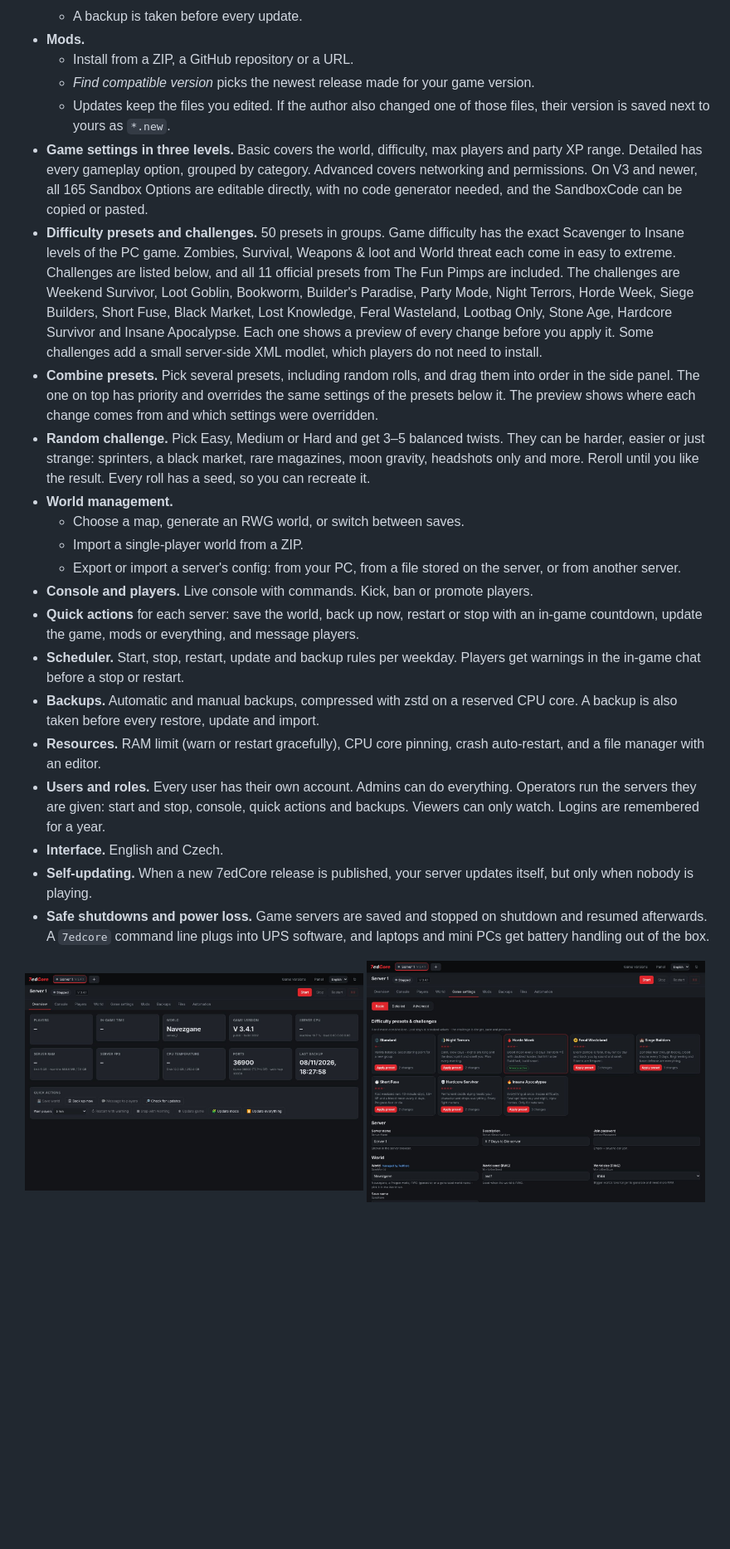
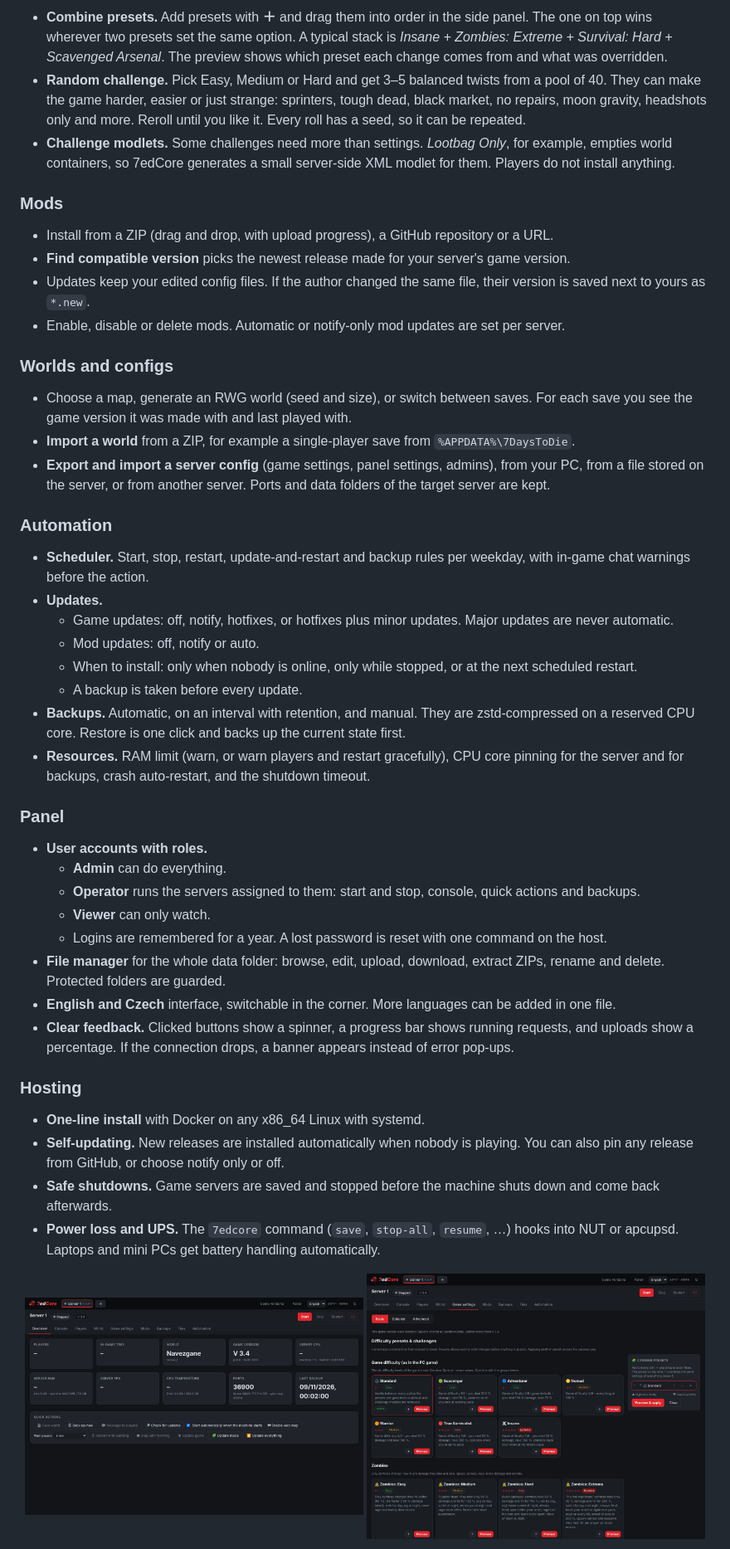
Before and after one commit to Koberecnikos/7edCore, a Markdown page: README.md, the part around one of its changes. Shown at 83% size. Rendered like a GitHub page; pictures changed too: docs/screenshot-overview.jpg, docs/screenshot-settings.jpg; blank space fills up the shorter version.

Commit message:
README: full feature overview, repository layout, new screenshots
Co-Authored-By: Claude Opus 5.5 <noreply@anthropic.com>
Claude-Session: https://claude.ai/code/session_0181yVf7NmNxz71g3zciy3b8

```diff
--- a/README.md
+++ b/README.md
@@ -21,24 +47,42 @@ Several servers on one machine, each with its own game version, mods, backups an
+- **Combine presets.** Add presets with **＋** and drag them into order in the side panel. The one on top wins wherever two presets set the same option. A typical stack is *Insane + Zombies: Extreme + Survival: Hard + Scavenged Arsenal*. The preview shows which preset each change comes from and what was overridden.
+- **Random challenge.** Pick Easy, Medium or Hard and get 3–5 balanced twists from a pool of 40. They can make the game harder, easier or just strange: sprinters, tough dead, black market, no repairs, moon gravity, headshots only and more. Reroll until you like it. Every roll has a seed, so it can be repeated.
+- **Challenge modlets.** Some challenges need more than settings. *Lootbag Only*, for example, empties world containers, so 7edCore generates a small server-side XML modlet for them. Players do not install anything.
+
+### Mods
+- Install from a ZIP (drag and drop, with upload progress), a GitHub repository or a URL.
+- **Find compatible version** picks the newest release made for your server's game version.
+- Updates keep your edited config files. If the author changed the same file, their version is saved next to yours as `*.new`.
+- Enable, disable or delete mods. Automatic or notify-only mod updates are set per server.
+
+### Worlds and configs
+- Choose a map, generate an RWG world (seed and size), or switch between saves. For each save you see the game version it was made with and last played with.
+- **Import a world** from a ZIP, for example a single-player save from `%APPDATA%\7DaysToDie`.
+- **Export and import a server config** (game settings, panel settings, admins), from your PC, from a file stored on the server, or from another server. Ports and data folders of the target server are kept.
+
+### Automation
+- **Scheduler.** Start, stop, restart, update-and-restart and backup rules per weekday, with in-game chat warnings before the action.
+- **Updates.**
+  - Game updates: off, notify, hotfixes, or hotfixes plus minor updates. Major updates are never automatic.
+  - Mod updates: off, notify or auto.
+  - When to install: only when nobody is online, only while stopped, or at the next scheduled restart.
   - A backup is taken before every update.
-- **Mods.**
-  - Install from a ZIP, a GitHub repository or a URL.
-  - *Find compatible version* picks the newest release made for your game version.
-  - Updates keep the files you edited. If the author also changed one of those files, their version is saved next to yours as `*.new`.
-- **Game settings in three levels.** Basic covers the world, difficulty, max players and party XP range. Detailed has every gameplay option, grouped by category. Advanced covers networking and permissions. On V3 and newer, all 165 Sandbox Options are editable directly, with no code generator needed, and the SandboxCode can be copied or pasted.
-- **Difficulty presets and challenges.** 50 presets in groups. Game difficulty has the exact Scavenger to Insane levels of the PC game. Zombies, Survival, Weapons & loot and World threat each come in easy to extreme. Challenges are listed below, and all 11 official presets from The Fun Pimps are included. The challenges are Weekend Survivor, Loot Goblin, Bookworm, Builder's Paradise, Party Mode, Night Terrors, Horde Week, Siege Builders, Short Fuse, Black Market, Lost Knowledge, Feral Wasteland, Lootbag Only, Stone Age, Hardcore Survivor and Insane Apocalypse. Each one shows a preview of every change before you apply it. Some challenges add a small server-side XML modlet, which players do not need to install.
-- **Combine presets.** Pick several presets, including random rolls, and drag them into order in the side panel. The one on top has priority and overrides the same settings of the presets below it. The preview shows where each change comes from and which settings were overridden.
-- **Random challenge.** Pick Easy, Medium or Hard and get 3–5 balanced twists. They can be harder, easier or just strange: sprinters, a black market, rare magazines, moon gravity, headshots only and more. Reroll until you like the result. Every roll has a seed, so you can recreate it.
-- **World management.**
-  - Choose a map, generate an RWG world, or switch between saves.
-  - Import a single-player world from a ZIP.
-  - Export or import a server's config: from your PC, from a file stored on the server, or from another server.
-- **Console and players.** Live console with commands. Kick, ban or promote players.
-- **Quick actions** for each server: save the world, back up now, restart or stop with an in-game countdown, update the game, mods or everything, and message players.
-- **Scheduler.** Start, stop, restart, update and backup rules per weekday. Players get warnings in the in-game chat before a stop or restart.
-- **Backups.** Automatic and manual backups, compressed with zstd on a reserved CPU core. A backup is also taken before every restore, update and import.
-- **Resources.** RAM limit (warn or restart gracefully), CPU core pinning, crash auto-restart, and a file manager with an editor.
-- **Users and roles.** Every user has their own account. Admins can do everything. Operators run the servers they are given: start and stop, console, quick actions and backups. Viewers can only watch. Logins are remembered for a year.
-- **Interface.** English and Czech.
-- **Self-updating.** When a new 7edCore release is published, your server updates itself, but only when nobody is playing.
-- **Safe shutdowns and power loss.** Game servers are saved and stopped on shutdown and resumed afterwards. A `7edcore` command line plugs into UPS software, and laptops and mini PCs get battery handling out of the box.
+- **Backups.** Automatic, on an interval with retention, and manual. They are zstd-compressed on a reserved CPU core. Restore is one click and backs up the current state first.
+- **Resources.** RAM limit (warn, or warn players and restart gracefully), CPU core pinning for the server and for backups, crash auto-restart, and the shutdown timeout.
+
+### Panel
+- **User accounts with roles.**
+  - **Admin** can do everything.
+  - **Operator** runs the servers assigned to them: start and stop, console, quick actions and backups.
+  - **Viewer** can only watch.
+  - Logins are remembered for a year. A lost password is reset with one command on the host.
+- **File manager** for the whole data folder: browse, edit, upload, download, extract ZIPs, rename and delete. Protected folders are guarded.
+- **English and Czech** interface, switchable in the corner. More languages can be added in one file.
+- **Clear feedback.** Clicked buttons show a spinner, a progress bar shows running requests, and uploads show a percentage. If the connection drops, a banner appears instead of error pop-ups.
+
+### Hosting
+- **One-line install** with Docker on any x86_64 Linux with systemd.
+- **Self-updating.** New releases are installed automatically when nobody is playing. You can also pin any release from GitHub, or choose notify only or off.
+- **Safe shutdowns.** Game servers are saved and stopped before the machine shuts down and come back afterwards.
+- **Power loss and UPS.** The `7edcore` command (`save`, `stop-all`, `resume`, …) hooks into NUT or apcupsd. Laptops and mini PCs get battery handling automatically.
 
 <p align="center"><img src="docs/screenshot-overview.jpg" width="49%"> <img src="docs/screenshot-settings.jpg" width="49%"></p>
```
Also changed, not shown: other parts of README.md (+43 -6 lines), docs/screenshot-users.jpg (added).
